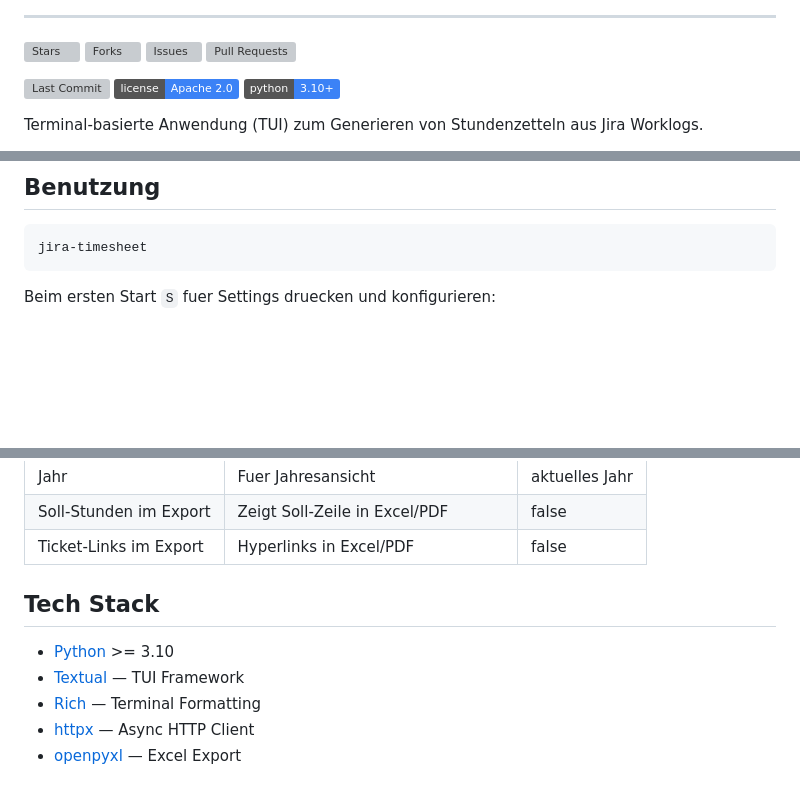
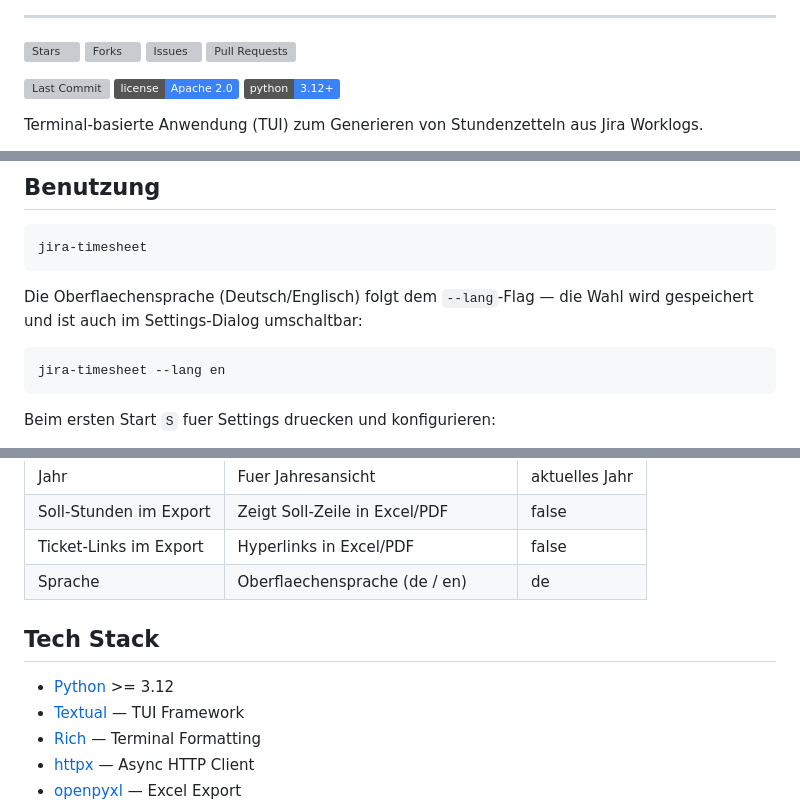
Before and after one commit to michaelblaess/jira-timesheet, a Markdown page: README.de.md, 3 parts joined by grey strips. Rendered like a GitHub page; badges without logos; blank space fills up the shorter version; grey boxes are pictures that could not be loaded.

````diff
--- a/README.de.md
+++ b/README.de.md
@@ -14,7 +14,7 @@
 
 [![Last Commit](https://img.shields.io/github/last-commit/michaelblaess/jira-timesheet?logo=git&logoColor=white&color=3b82f6)](https://github.com/michaelblaess/jira-timesheet/commits/main)
 [![License](https://img.shields.io/badge/license-Apache_2.0-3b82f6)](LICENSE)
-[![Python](https://img.shields.io/badge/python-3.10+-3b82f6?logo=python&logoColor=white)](https://www.python.org/)
+[![Python](https://img.shields.io/badge/python-3.12+-3b82f6?logo=python&logoColor=white)](https://www.python.org/)
 
 Terminal-basierte Anwendung (TUI) zum Generieren von Stundenzetteln aus Jira Worklogs.
 
@@ -75,6 +76,12 @@ run.bat
 
 ```bash
 jira-timesheet
+```
+
+Die Oberflaechensprache (Deutsch/Englisch) folgt dem `--lang`-Flag — die Wahl wird gespeichert und ist auch im Settings-Dialog umschaltbar:
+
+```bash
+jira-timesheet --lang en
 ```
 
 Beim ersten Start `S` fuer Settings druecken und konfigurieren:
@@ -122,10 +129,11 @@ Settings werden in `~/.jira-timesheet/settings.json` gespeichert:
 | Jahr | Fuer Jahresansicht | aktuelles Jahr |
 | Soll-Stunden im Export | Zeigt Soll-Zeile in Excel/PDF | false |
 | Ticket-Links im Export | Hyperlinks in Excel/PDF | false |
+| Sprache | Oberflaechensprache (de / en) | de |
 
 ## Tech Stack
 
-- [Python](https://python.org) >= 3.10
+- [Python](https://python.org) >= 3.12
 - [Textual](https://textual.textualize.io) — TUI Framework
 - [Rich](https://rich.readthedocs.io) — Terminal Formatting
 - [httpx](https://www.python-httpx.org) — Async HTTP Client
````
Also changed, not shown: other parts of README.de.md (+1 -0 lines), README.md (+10 -2 lines).
